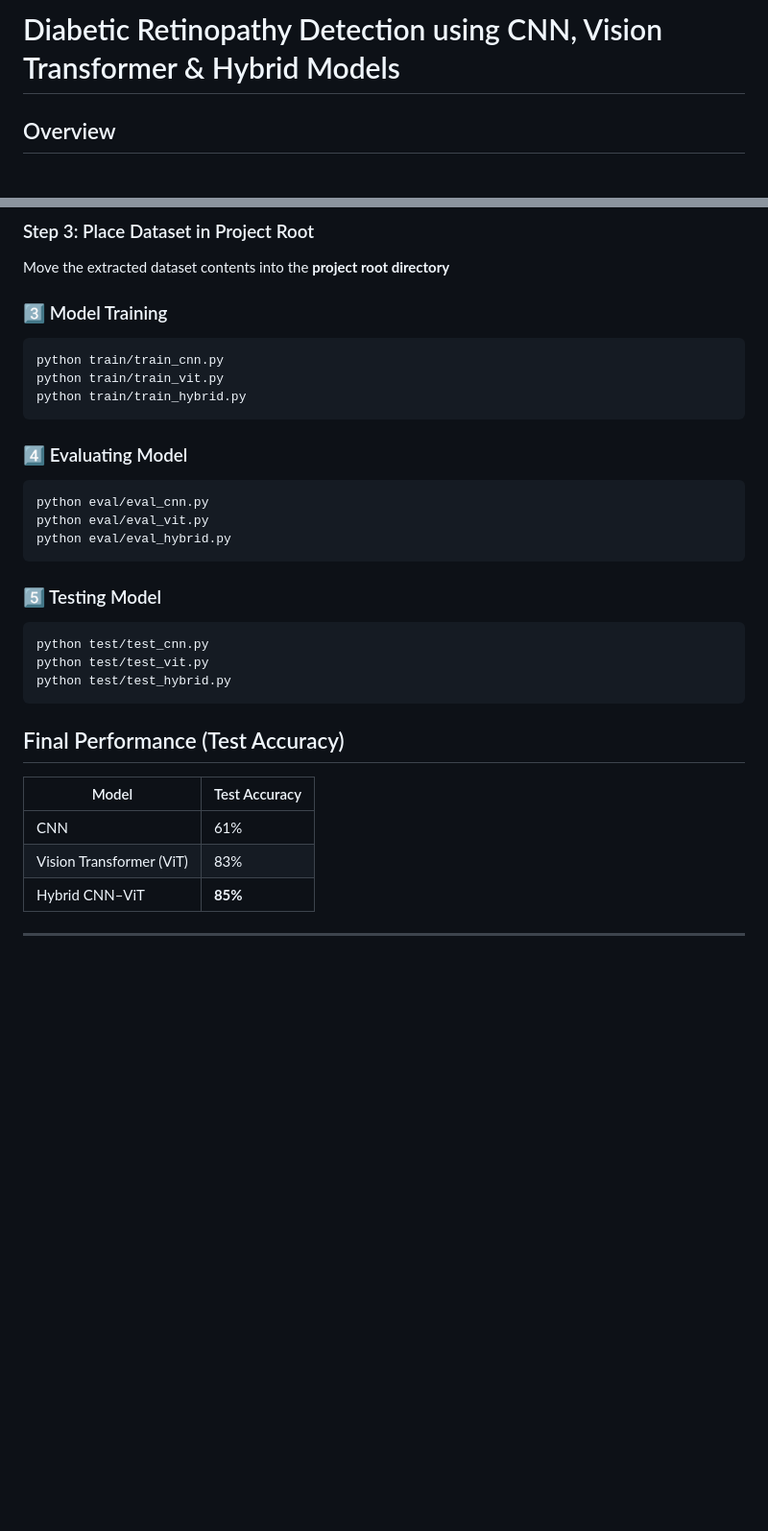
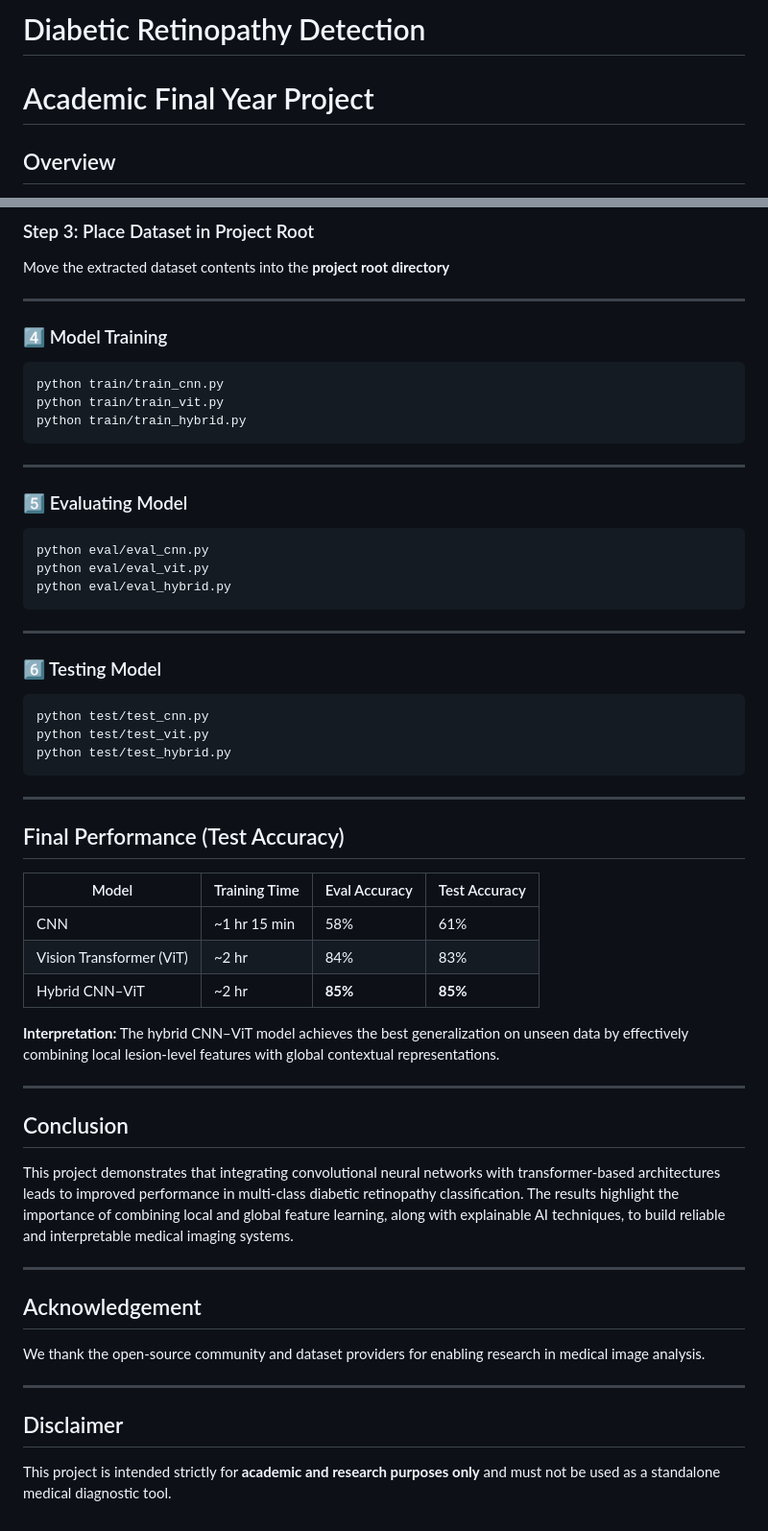
Before and after one commit to Abinesh-Srinivasan/diabetic-retinopathy-ai, a Markdown page: README.md, 2 parts joined by grey strips. Shown at 96% size. Rendered like a GitHub page; blank space fills up the shorter version.

````diff
--- a/README.md
+++ b/README.md
@@ -1,4 +1,5 @@
-# Diabetic Retinopathy Detection using CNN, Vision Transformer & Hybrid Models
+# Diabetic Retinopathy Detection
+# Academic Final Year Project
 
 ## Overview
 This project focuses on automated **Diabetic Retinopathy (DR) classification** from retinal fundus images using deep learning.
@@ -173,33 +175,53 @@ After downloading:
 ### Step 3: Place Dataset in Project Root
 Move the extracted dataset contents into the **project root directory**
 
-### 3️⃣ Model Training
+---
+
+### 4️⃣ Model Training
 ```bash
 python train/train_cnn.py
 python train/train_vit.py
 python train/train_hybrid.py
 ```
+---
 
-### 4️⃣ Evaluating Model
+### 5️⃣ Evaluating Model
 ```bash
 python eval/eval_cnn.py
 python eval/eval_vit.py
 python eval/eval_hybrid.py
 ```
+---
 
-### 5️⃣ Testing Model
+### 6️⃣ Testing Model
 ```bash
 python test/test_cnn.py
 python test/test_vit.py
 python test/test_hybrid.py
 ```
+---
 
 ## Final Performance (Test Accuracy)
 
-| Model | Test Accuracy |
-|------|---------------|
-| CNN | 61% |
-| Vision Transformer (ViT) | 83% |
-| Hybrid CNN–ViT | **85%** |
+| Model | Training Time | Eval Accuracy | Test Accuracy |
+|------|---------------|---------------|---------------|
+| CNN | ~1 hr 15 min | 58% | 61% |
+| Vision Transformer (ViT) | ~2 hr | 84% | 83% |
+| Hybrid CNN–ViT | ~2 hr | **85%** | **85%** |
+
+**Interpretation:** The hybrid CNN–ViT model achieves the best generalization on unseen data by effectively combining local lesion-level features with global contextual representations.
 
 ---
+
+## Conclusion
+This project demonstrates that integrating convolutional neural networks with transformer-based architectures leads to improved performance in multi-class diabetic retinopathy classification. The results highlight the importance of combining local and global feature learning, along with explainable AI techniques, to build reliable and interpretable medical imaging systems.
+
+---
+
+## Acknowledgement
+We thank the open-source community and dataset providers for enabling research in medical image analysis.
+
+---
+
+## Disclaimer
+This project is intended strictly for **academic and research purposes only** and must not be used as a standalone medical diagnostic tool.
````
Also changed, not shown: other parts of README.md (+3 -2 lines).
